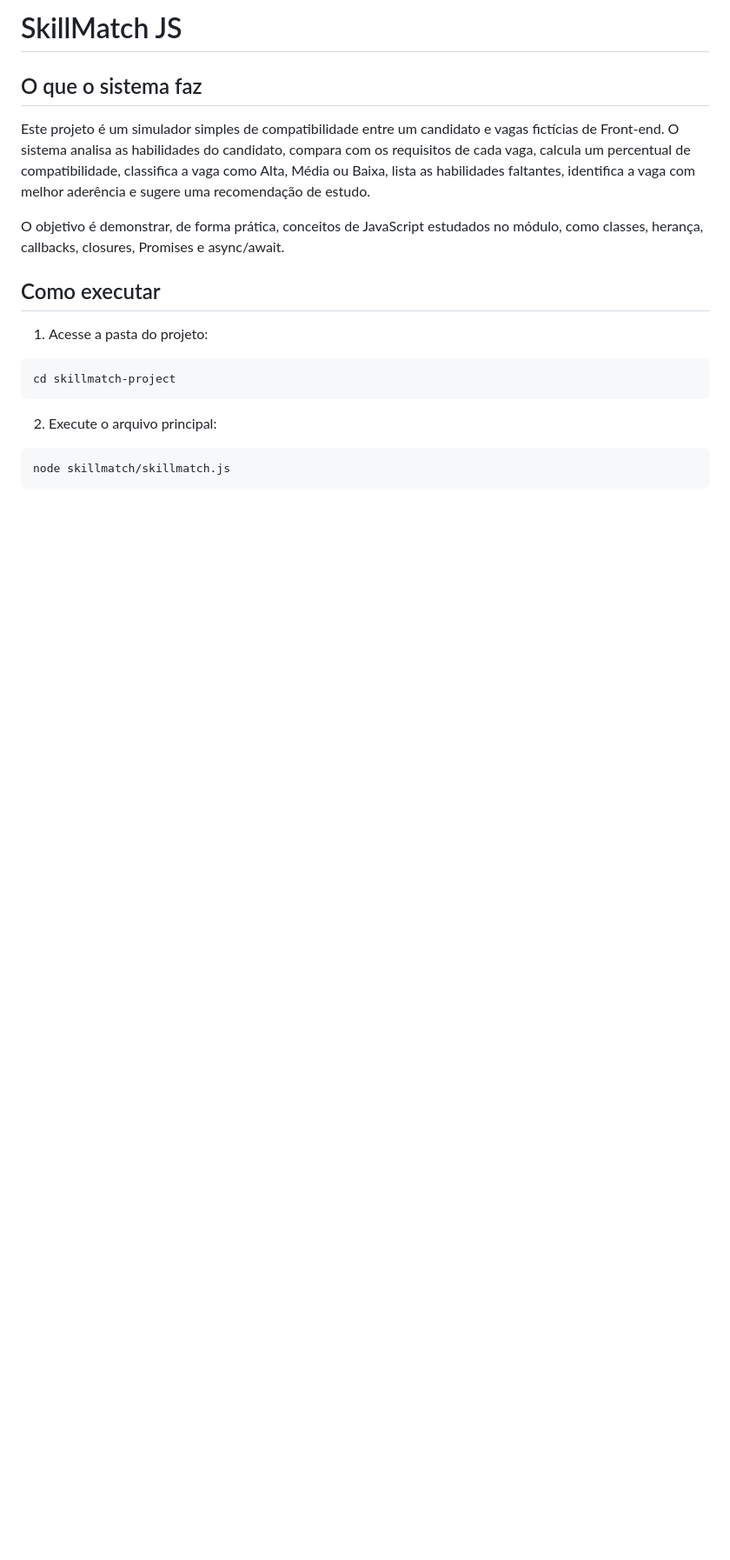
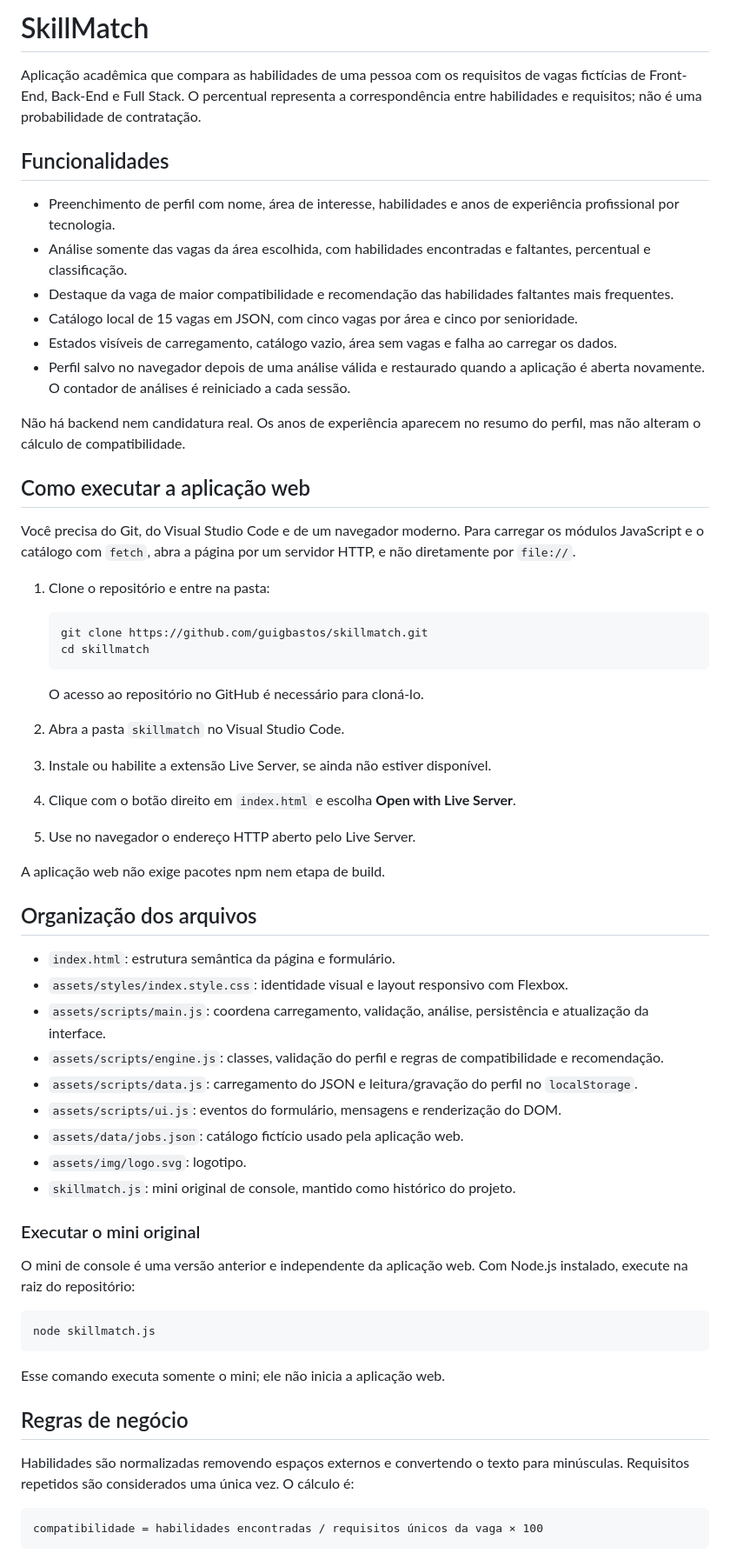
Before and after one commit to guigbastos/skillmatch, a Markdown page: README.md, the part around one of its changes. Shown at 87% size. GitHub-like rendering; blank space fills up the shorter version.

````diff
--- a/README.md
+++ b/README.md
@@ -1,22 +1,65 @@
-# SkillMatch JS
+# SkillMatch
 
-## O que o sistema faz
+Aplicação acadêmica que compara as habilidades de uma pessoa com os requisitos de vagas fictícias de Front-End, Back-End e Full Stack. O percentual representa a correspondência entre habilidades e requisitos; não é uma probabilidade de contratação.
 
-Este projeto é um simulador simples de compatibilidade entre um candidato e vagas fictícias de Front-end. O sistema analisa as habilidades do candidato, compara com os requisitos de cada vaga, calcula um percentual de compatibilidade, classifica a vaga como Alta, Média ou Baixa, lista as habilidades faltantes, identifica a vaga com melhor aderência e sugere uma recomendação de estudo.
+## Funcionalidades
 
-O objetivo é demonstrar, de forma prática, conceitos de JavaScript estudados no módulo, como classes, herança, callbacks, closures, Promises e async/await.
+- Preenchimento de perfil com nome, área de interesse, habilidades e anos de experiência profissional por tecnologia.
+- Análise somente das vagas da área escolhida, com habilidades encontradas e faltantes, percentual e classificação.
+- Destaque da vaga de maior compatibilidade e recomendação das habilidades faltantes mais frequentes.
+- Catálogo local de 15 vagas em JSON, com cinco vagas por área e cinco por senioridade.
+- Estados visíveis de carregamento, catálogo vazio, área sem vagas e falha ao carregar os dados.
+- Perfil salvo no navegador depois de uma análise válida e restaurado quando a aplicação é aberta novamente. O contador de análises é reiniciado a cada sessão.
 
-## Como executar
+Não há backend nem candidatura real. Os anos de experiência aparecem no resumo do perfil, mas não alteram o cálculo de compatibilidade.
 
-1. Acesse a pasta do projeto:
+## Como executar a aplicação web
+
+Você precisa do Git, do Visual Studio Code e de um navegador moderno. Para carregar os módulos JavaScript e o catálogo com `fetch`, abra a página por um servidor HTTP, e não diretamente por `file://`.
+
+1. Clone o repositório e entre na pasta:
+
+   ```bash
+   git clone https://github.com/guigbastos/skillmatch.git
+   cd skillmatch
+   ```
+
+   O acesso ao repositório no GitHub é necessário para cloná-lo.
+
+2. Abra a pasta `skillmatch` no Visual Studio Code.
+3. Instale ou habilite a extensão Live Server, se ainda não estiver disponível.
+4. Clique com o botão direito em `index.html` e escolha **Open with Live Server**.
+5. Use no navegador o endereço HTTP aberto pelo Live Server.
+
+A aplicação web não exige pacotes npm nem etapa de build.
+
+## Organização dos arquivos
+
+- `index.html`: estrutura semântica da página e formulário.
+- `assets/styles/index.style.css`: identidade visual e layout responsivo com Flexbox.
+- `assets/scripts/main.js`: coordena carregamento, validação, análise, persistência e atualização da interface.
+- `assets/scripts/engine.js`: classes, validação do perfil e regras de compatibilidade e recomendação.
+- `assets/scripts/data.js`: carregamento do JSON e leitura/gravação do perfil no `localStorage`.
+- `assets/scripts/ui.js`: eventos do formulário, mensagens e renderização do DOM.
+- `assets/data/jobs.json`: catálogo fictício usado pela aplicação web.
+- `assets/img/logo.svg`: logotipo.
+- `skillmatch.js`: mini original de console, mantido como histórico do projeto.
+
+### Executar o mini original
+
+O mini de console é uma versão anterior e independente da aplicação web. Com Node.js instalado, execute na raiz do repositório:
 
 ```bash
-cd skillmatch-project
+node skillmatch.js
 ```
 
-2. Execute o arquivo principal:
+Esse comando executa somente o mini; ele não inicia a aplicação web.
 
-```bash
-node skillmatch/skillmatch.js
+## Regras de negócio
+
+Habilidades são normalizadas removendo espaços externos e convertendo o texto para minúsculas. Requisitos repetidos são considerados uma única vez. O cálculo é:
+
+```text
+compatibilidade = habilidades encontradas / requisitos únicos da vaga × 100
 ```
 
````
Also changed, not shown: other parts of README.md (+29 -84 lines).
